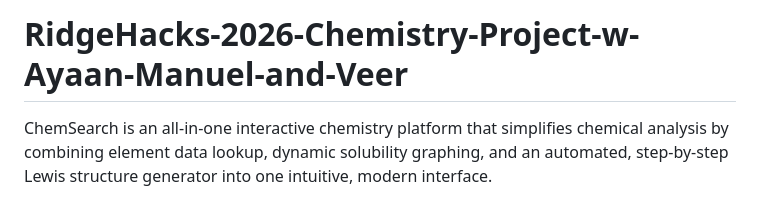
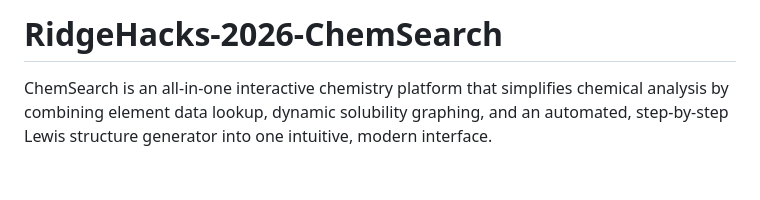
Before and after one commit to GambinoTDX/ChemSearch, a Markdown page: README.md, the part around the change. Rendered like a GitHub page; blank space fills up the shorter version.

```diff
--- a/README.md
+++ b/README.md
@@ -1,4 +1,4 @@
-# RidgeHacks-2026-Chemistry-Project-w-Ayaan-Manuel-and-Veer
+# RidgeHacks-2026-ChemSearch
 
 ChemSearch is an all-in-one interactive chemistry platform that simplifies chemical analysis by combining element data lookup, dynamic solubility graphing, and an automated, step-by-step Lewis structure generator into one intuitive, modern interface.
 
```
